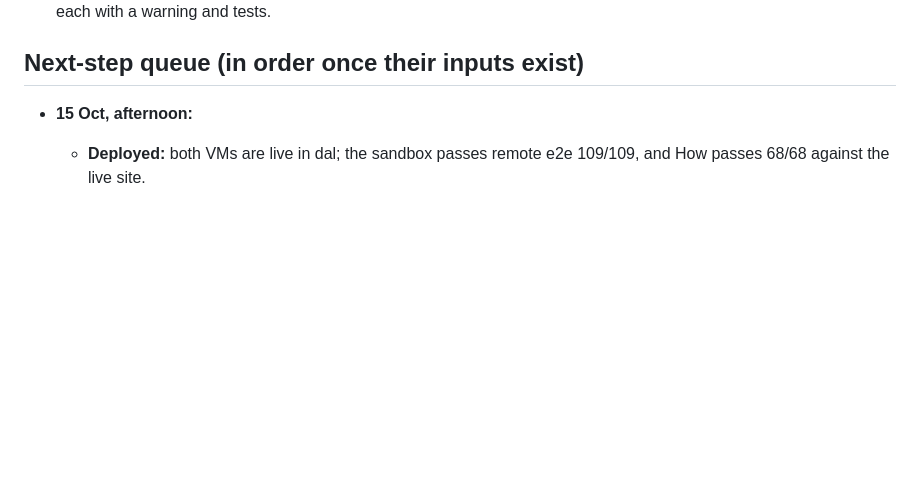
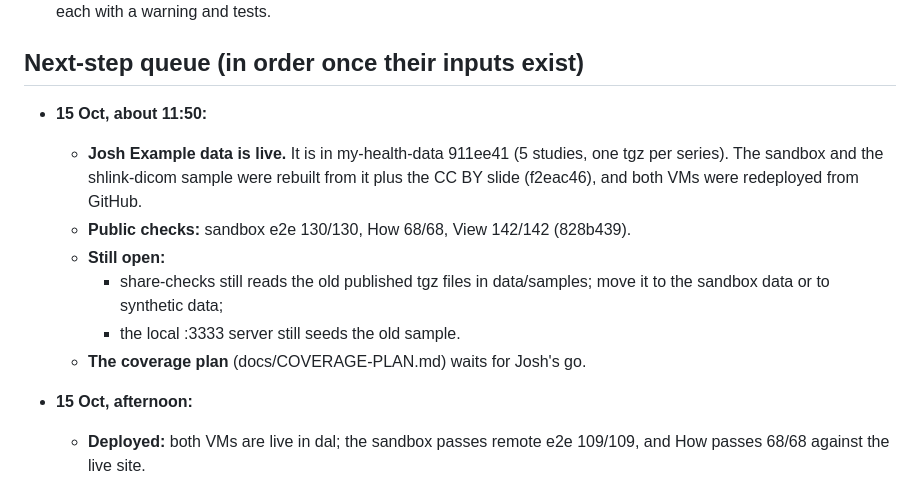
Before and after one commit to jmandel/shlink-dicom, a Markdown page: docs/COORDINATION.md, the part around the change. Drawn GitHub-style; blank space fills up the shorter version.

Commit message:
Coordination: Josh Example data live; public checks
Co-Authored-By: Claude Opus 5.5 <noreply@anthropic.com>
Claude-Session: https://claude.ai/code/session_01HeJ6wUCsBxM4GPHojSu4tQ

```diff
--- a/docs/COORDINATION.md
+++ b/docs/COORDINATION.md
@@ -109,6 +109,14 @@ Resolved 15 Oct:
 
 ## Next-step queue (in order once their inputs exist)
 
+- **15 Oct, about 11:50:**
+  - **Josh Example data is live.** It is in my-health-data 911ee41 (5 studies, one tgz per series). The sandbox and the shlink-dicom sample were rebuilt from it plus the CC BY slide (f2eac46), and both VMs were redeployed from GitHub.
+  - **Public checks:** sandbox e2e 130/130, How 68/68, View 142/142 (828b439).
+  - **Still open:**
+    - share-checks still reads the old published tgz files in data/samples; move it to the sandbox data or to synthetic data;
+    - the local :3333 server still seeds the old sample.
+  - **The coverage plan** (docs/COVERAGE-PLAN.md) waits for Josh's go.
+
 - **15 Oct, afternoon:**
   - **Deployed:** both VMs are live in dal; the sandbox passes remote e2e 109/109, and How passes 68/68 against the live site.
   - **Committed:** View follow-ups (2bdb6c8); the sweep (f1dfcde: Leica max_abs 3; empty slide frames stay refused, and the viewer shows them blank).
```
